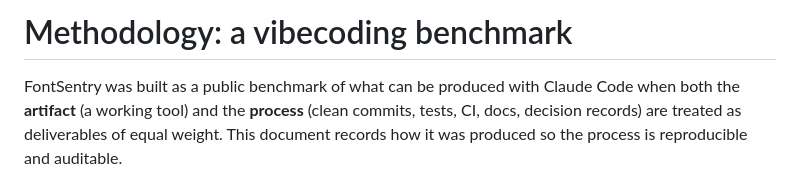
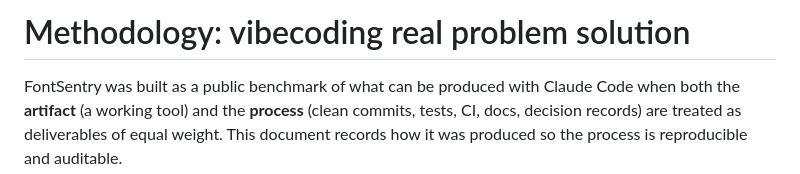
Before and after one commit to ProductPope/fontsentry, a Markdown page: docs/methodology.md, the part around the change. Rendered like a GitHub page.

```diff
--- a/docs/methodology.md
+++ b/docs/methodology.md
@@ -1,4 +1,4 @@
-# Methodology: a vibecoding benchmark
+# Methodology: vibecoding real problem solution
 
 FontSentry was built as a public benchmark of what can be produced with Claude
 Code when both the **artifact** (a working tool) and the **process** (clean
```
